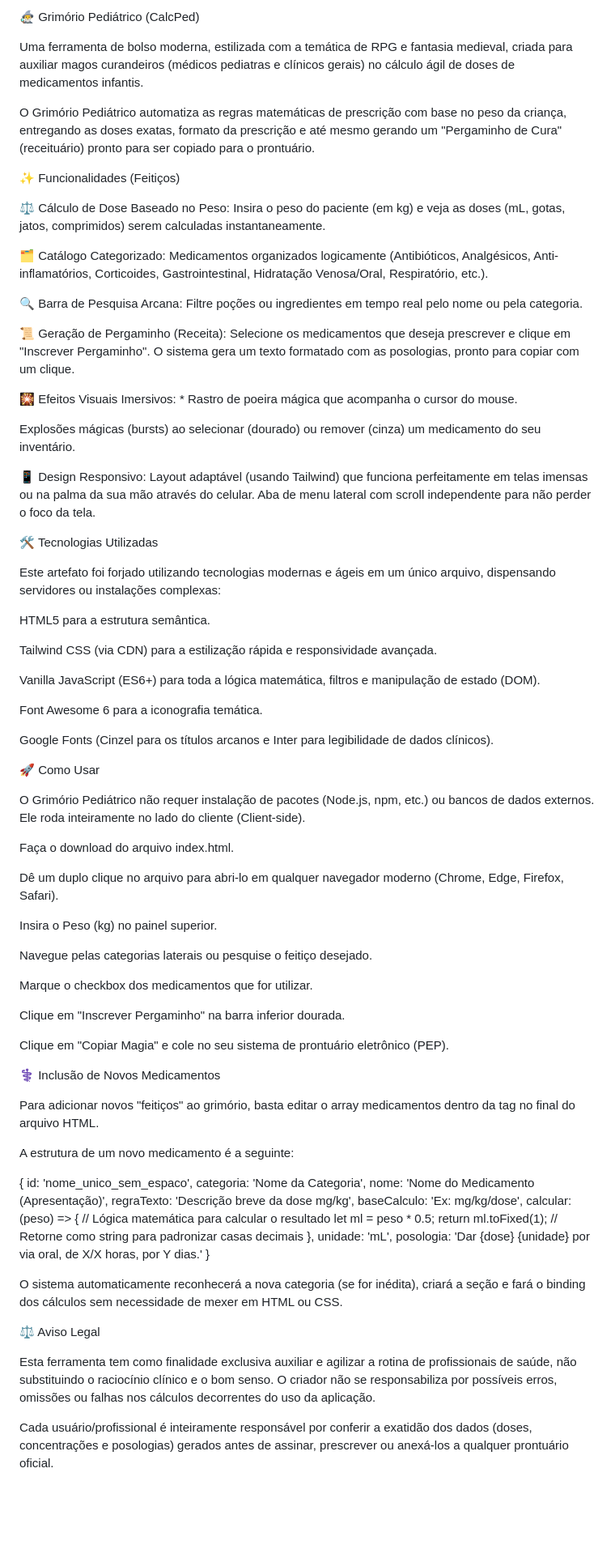
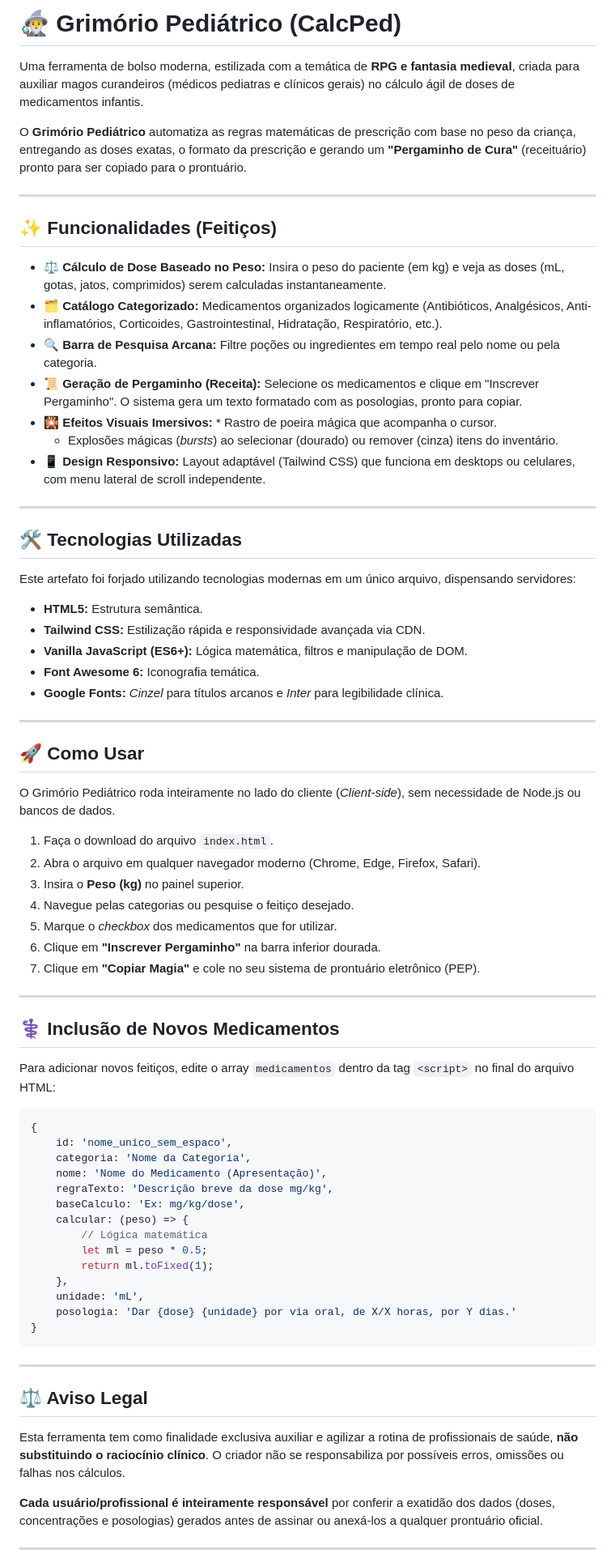
Before and after one commit to ThomasAMSantos/CalcPed, a Markdown page: README.md, the part around one of its changes. Shown at 81% size. Rendered like a GitHub page; blank space fills up the shorter version.

````diff
--- a/README.md
+++ b/README.md
@@ -1,63 +1,54 @@
-🧙‍♂️ Grimório Pediátrico (CalcPed)
+# 🧙‍♂️ Grimório Pediátrico (CalcPed)
 
-Uma ferramenta de bolso moderna, estilizada com a temática de RPG e fantasia medieval, criada para auxiliar magos curandeiros (médicos pediatras e clínicos gerais) no cálculo ágil de doses de medicamentos infantis.
+Uma ferramenta de bolso moderna, estilizada com a temática de **RPG e fantasia medieval**, criada para auxiliar magos curandeiros (médicos pediatras e clínicos gerais) no cálculo ágil de doses de medicamentos infantis.
 
-O Grimório Pediátrico automatiza as regras matemáticas de prescrição com base no peso da criança, entregando as doses exatas, formato da prescrição e até mesmo gerando um "Pergaminho de Cura" (receituário) pronto para ser copiado para o prontuário.
+O **Grimório Pediátrico** automatiza as regras matemáticas de prescrição com base no peso da criança, entregando as doses exatas, o formato da prescrição e gerando um **"Pergaminho de Cura"** (receituário) pronto para ser copiado para o prontuário.
 
-✨ Funcionalidades (Feitiços)
+-----
 
-⚖️ Cálculo de Dose Baseado no Peso: Insira o peso do paciente (em kg) e veja as doses (mL, gotas, jatos, comprimidos) serem calculadas instantaneamente.
+## ✨ Funcionalidades (Feitiços)
 
-🗂️ Catálogo Categorizado: Medicamentos organizados logicamente (Antibióticos, Analgésicos, Anti-inflamatórios, Corticoides, Gastrointestinal, Hidratação Venosa/Oral, Respiratório, etc.).
+  * ⚖️ **Cálculo de Dose Baseado no Peso:** Insira o peso do paciente (em kg) e veja as doses (mL, gotas, jatos, comprimidos) serem calculadas instantaneamente.
+  * 🗂️ **Catálogo Categorizado:** Medicamentos organizados logicamente (Antibióticos, Analgésicos, Anti-inflamatórios, Corticoides, Gastrointestinal, Hidratação, Respiratório, etc.).
+  * 🔍 **Barra de Pesquisa Arcana:** Filtre poções ou ingredientes em tempo real pelo nome ou pela categoria.
+  * 📜 **Geração de Pergaminho (Receita):** Selecione os medicamentos e clique em "Inscrever Pergaminho". O sistema gera um texto formatado com as posologias, pronto para copiar.
+  * 🎇 **Efeitos Visuais Imersivos:** \* Rastro de poeira mágica que acompanha o cursor.
+      * Explosões mágicas (*bursts*) ao selecionar (dourado) ou remover (cinza) itens do inventário.
+  * 📱 **Design Responsivo:** Layout adaptável (Tailwind CSS) que funciona em desktops ou celulares, com menu lateral de scroll independente.
 
-🔍 Barra de Pesquisa Arcana: Filtre poções ou ingredientes em tempo real pelo nome ou pela categoria.
+-----
 
-📜 Geração de Pergaminho (Receita): Selecione os medicamentos que deseja prescrever e clique em "Inscrever Pergaminho". O sistema gera um texto formatado com as posologias, pronto para copiar com um clique.
+## 🛠️ Tecnologias Utilizadas
 
-🎇 Efeitos Visuais Imersivos: * Rastro de poeira mágica que acompanha o cursor do mouse.
+Este artefato foi forjado utilizando tecnologias modernas em um único arquivo, dispensando servidores:
 
-Explosões mágicas (bursts) ao selecionar (dourado) ou remover (cinza) um medicamento do seu inventário.
+  * **HTML5:** Estrutura semântica.
+  * **Tailwind CSS:** Estilização rápida e responsividade avançada via CDN.
+  * **Vanilla JavaScript (ES6+):** Lógica matemática, filtros e manipulação de DOM.
+  * **Font Awesome 6:** Iconografia temática.
+  * **Google Fonts:** *Cinzel* para títulos arcanos e *Inter* para legibilidade clínica.
 
-📱 Design Responsivo: Layout adaptável (usando Tailwind) que funciona perfeitamente em telas imensas ou na palma da sua mão através do celular. Aba de menu lateral com scroll independente para não perder o foco da tela.
+-----
 
-🛠️ Tecnologias Utilizadas
+## 🚀 Como Usar
 
-Este artefato foi forjado utilizando tecnologias modernas e ágeis em um único arquivo, dispensando servidores ou instalações complexas:
+O Grimório Pediátrico roda inteiramente no lado do cliente (*Client-side*), sem necessidade de Node.js ou bancos de dados.
 
-HTML5 para a estrutura semântica.
+1.  Faça o download do arquivo `index.html`.
+2.  Abra o arquivo em qualquer navegador moderno (Chrome, Edge, Firefox, Safari).
+3.  Insira o **Peso (kg)** no painel superior.
+4.  Navegue pelas categorias ou pesquise o feitiço desejado.
+5.  Marque o *checkbox* dos medicamentos que for utilizar.
+6.  Clique em **"Inscrever Pergaminho"** na barra inferior dourada.
+7.  Clique em **"Copiar Magia"** e cole no seu sistema de prontuário eletrônico (PEP).
 
-Tailwind CSS (via CDN) para a estilização rápida e responsividade avançada.
+-----
 
-Vanilla JavaScript (ES6+) para toda a lógica matemática, filtros e manipulação de estado (DOM).
+## ⚕️ Inclusão de Novos Medicamentos
 
-Font Awesome 6 para a iconografia temática.
+Para adicionar novos feitiços, edite o array `medicamentos` dentro da tag `<script>` no final do arquivo HTML:
 
-Google Fonts (Cinzel para os títulos arcanos e Inter para legibilidade de dados clínicos).
-
-🚀 Como Usar
-
-O Grimório Pediátrico não requer instalação de pacotes (Node.js, npm, etc.) ou bancos de dados externos. Ele roda inteiramente no lado do cliente (Client-side).
-
-Faça o download do arquivo index.html.
-
-Dê um duplo clique no arquivo para abri-lo em qualquer navegador moderno (Chrome, Edge, Firefox, Safari).
-
-Insira o Peso (kg) no painel superior.
-
-Navegue pelas categorias laterais ou pesquise o feitiço desejado.
-
-Marque o checkbox dos medicamentos que for utilizar.
-
-Clique em "Inscrever Pergaminho" na barra inferior dourada.
-
-Clique em "Copiar Magia" e cole no seu sistema de prontuário eletrônico (PEP).
-
-⚕️ Inclusão de Novos Medicamentos
-
-Para adicionar novos "feitiços" ao grimório, basta editar o array medicamentos dentro da tag <script> no final do arquivo HTML.
-
-A estrutura de um novo medicamento é a seguinte:
-
+```javascript
 {
     id: 'nome_unico_sem_espaco',
     categoria: 'Nome da Categoria',
@@ -65,20 +56,22 @@ A estrutura de um novo medicamento é a seguinte:
     regraTexto: 'Descrição breve da dose mg/kg',
     baseCalculo: 'Ex: mg/kg/dose',
     calcular: (peso) => {
-        // Lógica matemática para calcular o resultado
+        // Lógica matemática
         let ml = peso * 0.5;
-        return ml.toFixed(1); // Retorne como string para padronizar casas decimais
+        return ml.toFixed(1);
     },
     unidade: 'mL',
     posologia: 'Dar {dose} {unidade} por via oral, de X/X horas, por Y dias.'
 }
+```
 
+-----
 
-O sistema automaticamente reconhecerá a nova categoria (se for inédita), criará a seção e fará o binding dos cálculos sem necessidade de mexer em HTML ou CSS.
+## ⚖️ Aviso Legal
 
-⚖️ Aviso Legal
+Esta ferramenta tem como finalidade exclusiva auxiliar e agilizar a rotina de profissionais de saúde, **não substituindo o raciocínio clínico**. O criador não se responsabiliza por possíveis erros, omissões ou falhas nos cálculos.
 
-Esta ferramenta tem como finalidade exclusiva auxiliar e agilizar a rotina de profissionais de saúde, não substituindo o raciocínio clínico e o bom senso. O criador não se responsabiliza por possíveis erros, omissões ou falhas nos cálculos decorrentes do uso da aplicação.
+**Cada usuário/profissional é inteiramente responsável** por conferir a exatidão dos dados (doses, concentrações e posologias) gerados antes de assinar ou anexá-los a qualquer prontuário oficial.
 
-Cada usuário/profissional é inteiramente responsável por conferir a exatidão dos dados (doses, concentrações e posologias) gerados antes de assinar, prescrever ou anexá-los a qualquer prontuário oficial.
+-----
 
````
Also changed, not shown: other parts of README.md (+4 -5 lines).
